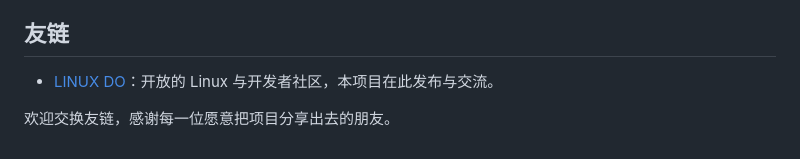
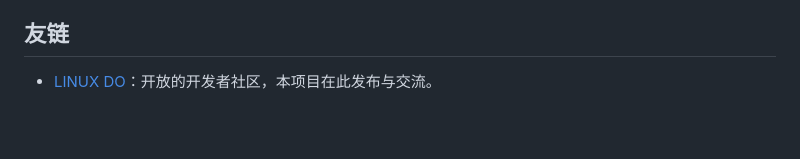
Before and after one commit to B-LIPSTICK/bili-digest, a Markdown page: README.md, the part around the change. Drawn GitHub-style; blank space fills up the shorter version.

Commit message:
友链描述按用户文案调整

```diff
--- a/README.md
+++ b/README.md
@@ -159,6 +159,4 @@ npm run package # 打包成 dist/bili-digest-vX.Y.Z.zip
 
 ## 友链
 
-- [LINUX DO](https://linux.do)：开放的 Linux 与开发者社区，本项目在此发布与交流。
-
-欢迎交换友链，感谢每一位愿意把项目分享出去的朋友。
+- [LINUX DO](https://linux.do/)：开放的开发者社区，本项目在此发布与交流。
```
